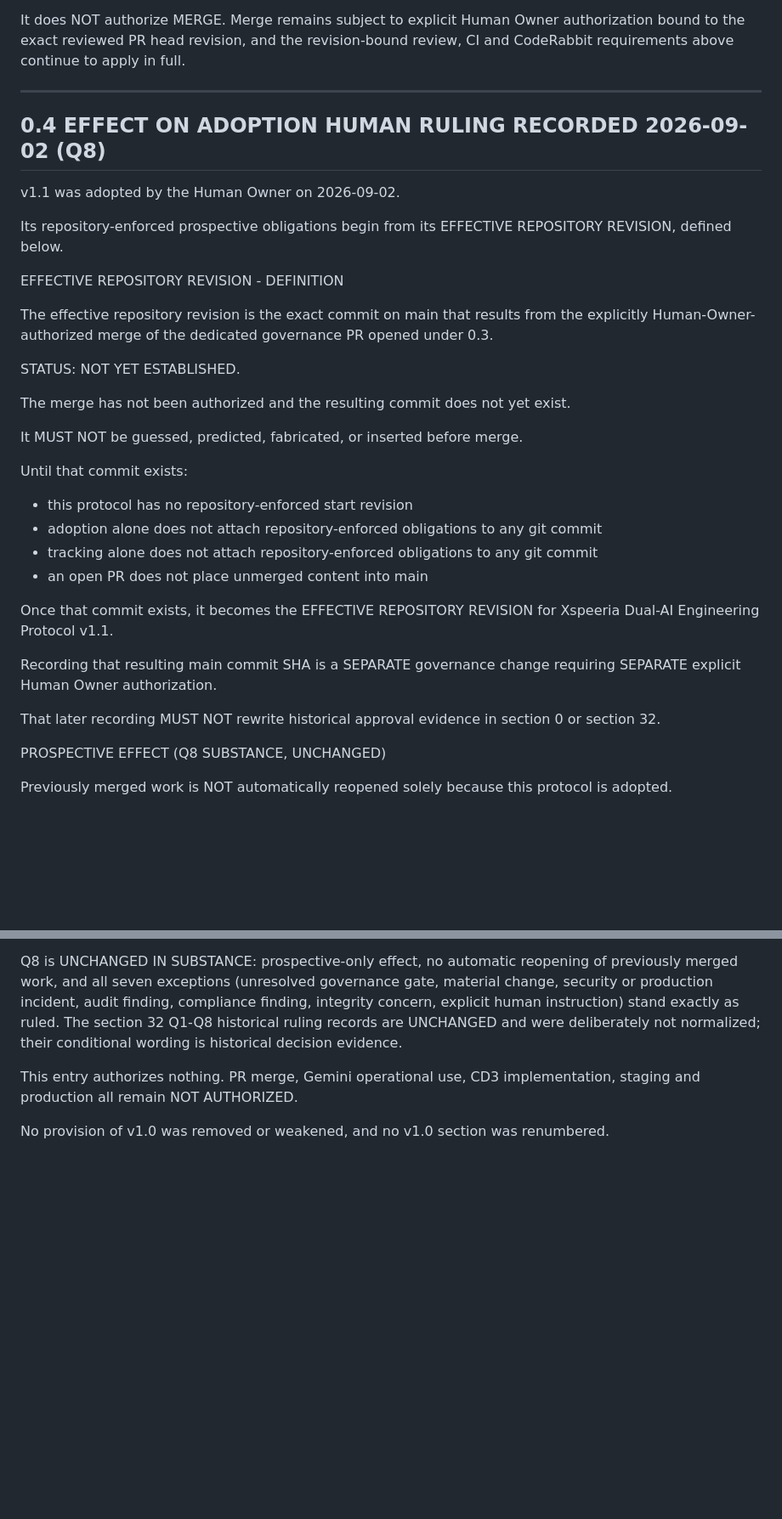
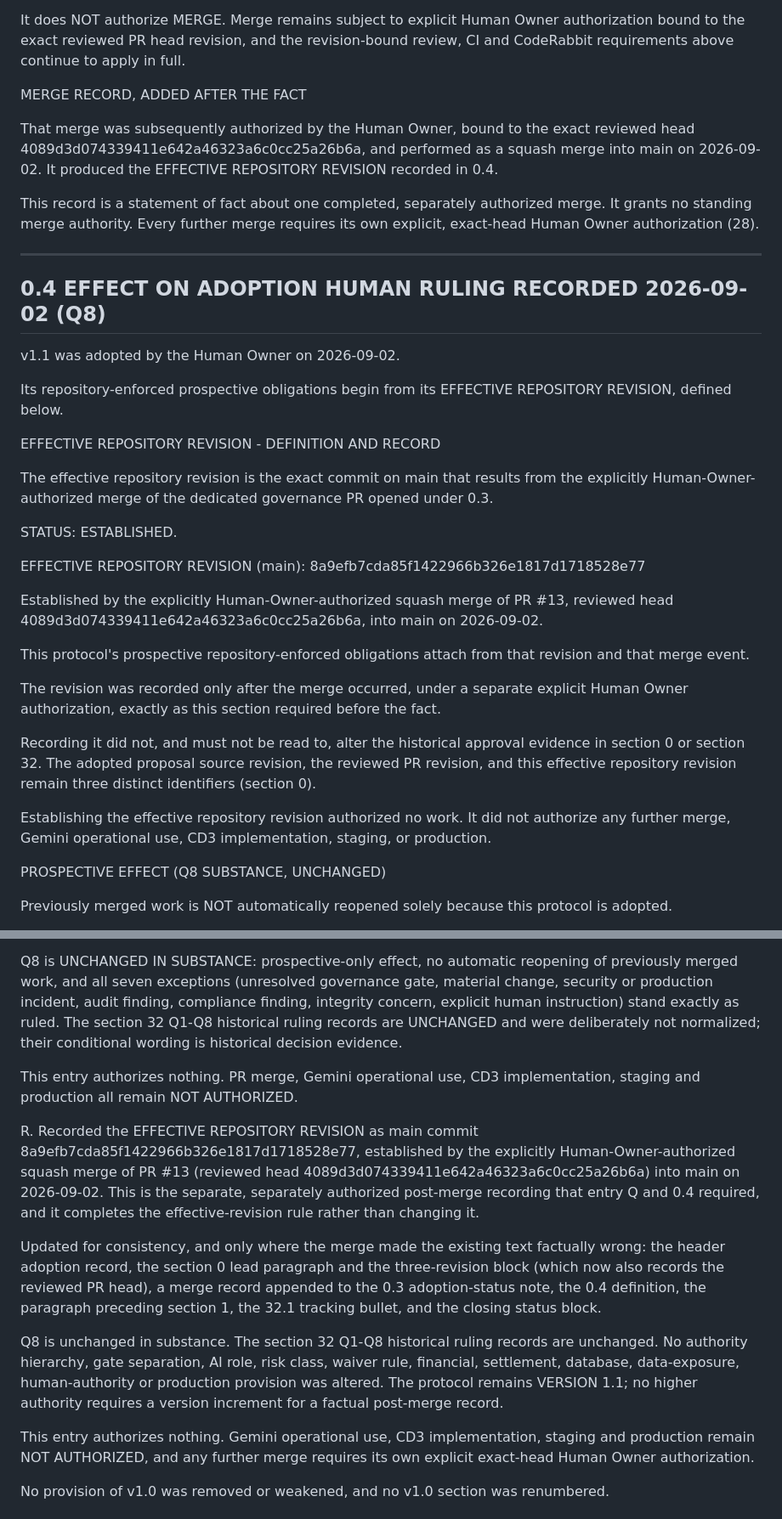
Before and after one commit to Godleads1/xspeeria, a Markdown page: docs/13-governance/XSPEERIA_DUAL_AI_ENGINEERING_PROTOCOL.md, 2 parts joined by grey strips. Shown at 85% size. Drawn GitHub-style; blank space fills up the shorter version.

```diff
--- a/docs/13-governance/XSPEERIA_DUAL_AI_ENGINEERING_PROTOCOL.md
+++ b/docs/13-governance/XSPEERIA_DUAL_AI_ENGINEERING_PROTOCOL.md
@@ -229,6 +243,18 @@ Owner authorization bound to the exact reviewed PR head revision, and
 the revision-bound review, CI and CodeRabbit requirements above
 continue to apply in full.
 
+MERGE RECORD, ADDED AFTER THE FACT
+
+That merge was subsequently authorized by the Human Owner, bound to
+the exact reviewed head 4089d3d074339411e642a46323a6c0cc25a26b6a,
+and performed as a squash merge into main on 2026-09-02. It produced
+the EFFECTIVE REPOSITORY REVISION recorded in 0.4.
+
+This record is a statement of fact about one completed, separately
+authorized merge. It grants no standing merge authority. Every further
+merge requires its own explicit, exact-head Human Owner authorization
+(28).
+
 
 ----------------------------------------------------------------------
 0.4  EFFECT ON ADOPTION
@@ -240,37 +266,37 @@ v1.1 was adopted by the Human Owner on 2026-09-02.
 Its repository-enforced prospective obligations begin from its
 EFFECTIVE REPOSITORY REVISION, defined below.
 
-EFFECTIVE REPOSITORY REVISION - DEFINITION
+EFFECTIVE REPOSITORY REVISION - DEFINITION AND RECORD
 
 The effective repository revision is the exact commit on main that
 results from the explicitly Human-Owner-authorized merge of the
 dedicated governance PR opened under 0.3.
 
-STATUS: NOT YET ESTABLISHED.
-
-The merge has not been authorized and the resulting commit does not
-yet exist.
-
-It MUST NOT be guessed, predicted, fabricated, or inserted before
-merge.
-
-Until that commit exists:
-
-- this protocol has no repository-enforced start revision
-- adoption alone does not attach repository-enforced obligations to
-  any git commit
-- tracking alone does not attach repository-enforced obligations to
-  any git commit
-- an open PR does not place unmerged content into main
-
-Once that commit exists, it becomes the EFFECTIVE REPOSITORY REVISION
-for Xspeeria Dual-AI Engineering Protocol v1.1.
-
-Recording that resulting main commit SHA is a SEPARATE governance
-change requiring SEPARATE explicit Human Owner authorization.
-
-That later recording MUST NOT rewrite historical approval evidence in
-section 0 or section 32.
+STATUS: ESTABLISHED.
+
+EFFECTIVE REPOSITORY REVISION (main):
+8a9efb7cda85f1422966b326e1817d1718528e77
+
+Established by the explicitly Human-Owner-authorized squash merge of
+PR #13, reviewed head
+4089d3d074339411e642a46323a6c0cc25a26b6a,
+into main on 2026-09-02.
+
+This protocol's prospective repository-enforced obligations attach
+from that revision and that merge event.
+
+The revision was recorded only after the merge occurred, under a
+separate explicit Human Owner authorization, exactly as this section
+required before the fact.
+
+Recording it did not, and must not be read to, alter the historical
+approval evidence in section 0 or section 32. The adopted proposal
+source revision, the reviewed PR revision, and this effective
+repository revision remain three distinct identifiers (section 0).
+
+Establishing the effective repository revision authorized no work. It
+did not authorize any further merge, Gemini operational use, CD3
+implementation, staging, or production.
 
 PROSPECTIVE EFFECT (Q8 SUBSTANCE, UNCHANGED)
 
@@ -1857,6 +1884,35 @@ Q. Bound this protocol's prospective effect to one exact revision and
    CD3 implementation, staging and production all remain NOT
    AUTHORIZED.
 
+R. Recorded the EFFECTIVE REPOSITORY REVISION as main commit
+   8a9efb7cda85f1422966b326e1817d1718528e77,
+   established by the explicitly Human-Owner-authorized squash merge
+   of PR #13 (reviewed head
+   4089d3d074339411e642a46323a6c0cc25a26b6a)
+   into main on 2026-09-02. This is the separate, separately
+   authorized post-merge recording that entry Q and 0.4 required, and
+   it completes the effective-revision rule rather than changing it.
+
+   Updated for consistency, and only where the merge made the existing
+   text factually wrong: the header adoption record, the section 0
+   lead paragraph and the three-revision block (which now also records
+   the reviewed PR head), a merge record appended to the 0.3
+   adoption-status note, the 0.4 definition, the paragraph preceding
+   section 1, the 32.1 tracking bullet, and the closing status block.
+
+   Q8 is unchanged in substance. The section 32 Q1-Q8 historical
+   ruling records are unchanged. No authority hierarchy, gate
+   separation, AI role, risk class, waiver rule, financial,
+   settlement, database, data-exposure, human-authority or production
+   provision was altered. The protocol remains VERSION 1.1; no higher
+   authority requires a version increment for a factual post-merge
+   record.
+
+   This entry authorizes nothing. Gemini operational use, CD3
+   implementation, staging and production remain NOT AUTHORIZED, and
+   any further merge requires its own explicit exact-head Human Owner
+   authorization.
+
 No provision of v1.0 was removed or weakened, and no v1.0 section was
 renumbered.
 
```
Also changed, not shown: other parts of docs/13-governance/XSPEERIA_DUAL_AI_ENGINEERING_PROTOCOL.md (+52 -31 lines).
